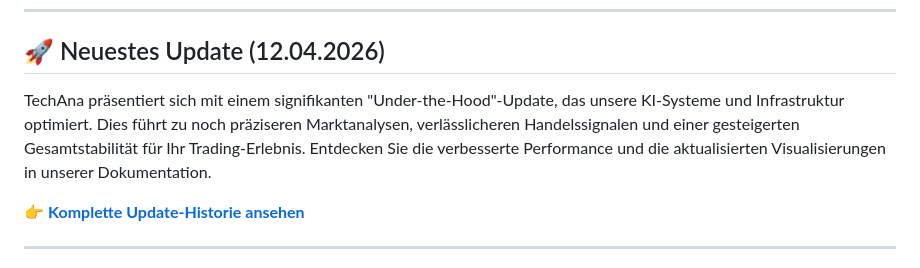
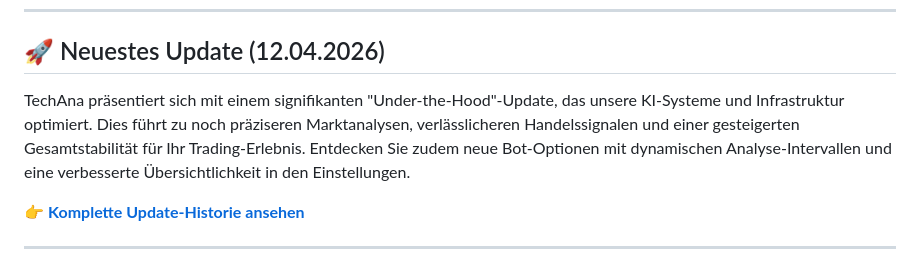
Before and after one commit to pono1012/techana, a Markdown page: README.md, the part around the change. GitHub-like rendering.

Commit message:
docs: Rebuild README with latest changes [skip ci]

```diff
--- a/README.md
+++ b/README.md
@@ -161,7 +161,7 @@ Beiträge sind willkommen! Bitte lies unsere `CONTRIBUTING.md` (kommt bald), bev
 
 ## 🚀 Neuestes Update (12.04.2026)
 
-TechAna präsentiert sich mit einem signifikanten "Under-the-Hood"-Update, das unsere KI-Systeme und Infrastruktur optimiert. Dies führt zu noch präziseren Marktanalysen, verlässlicheren Handelssignalen und einer gesteigerten Gesamtstabilität für Ihr Trading-Erlebnis. Entdecken Sie die verbesserte Performance und die aktualisierten Visualisierungen in unserer Dokumentation.
+TechAna präsentiert sich mit einem signifikanten "Under-the-Hood"-Update, das unsere KI-Systeme und Infrastruktur optimiert. Dies führt zu noch präziseren Marktanalysen, verlässlicheren Handelssignalen und einer gesteigerten Gesamtstabilität für Ihr Trading-Erlebnis. Entdecken Sie zudem neue Bot-Optionen mit dynamischen Analyse-Intervallen und eine verbesserte Übersichtlichkeit in den Einstellungen.
 
 👉 [**Komplette Update-Historie ansehen**](CHANGELOG.md)
 
```
